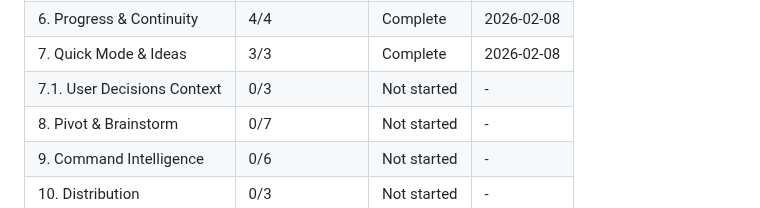
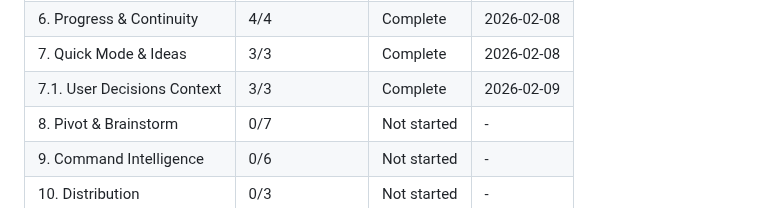
Before and after one commit to noahrasheta/director, a Markdown page: .planning/ROADMAP.md, the part around one of its changes. GitHub-like rendering.

Commit message:
docs(07.1): complete user-decisions-context phase
Co-Authored-By: Claude Opus 4.6 <noreply@anthropic.com>

```diff
--- a/.planning/ROADMAP.md
+++ b/.planning/ROADMAP.md
@@ -234,7 +234,7 @@ Note: Phases 5, 6, 7, and 8 all depend on Phase 4 and can potentially be worked
 | 5. Verification | 3/3 | Complete | 2026-02-08 |
 | 6. Progress & Continuity | 4/4 | Complete | 2026-02-08 |
 | 7. Quick Mode & Ideas | 3/3 | Complete | 2026-02-08 |
-| 7.1. User Decisions Context | 0/3 | Not started | - |
+| 7.1. User Decisions Context | 3/3 | Complete | 2026-02-09 |
 | 8. Pivot & Brainstorm | 0/7 | Not started | - |
 | 9. Command Intelligence | 0/6 | Not started | - |
 | 10. Distribution | 0/3 | Not started | - |
```
Also changed, not shown: other parts of .planning/ROADMAP.md (+5 -5 lines), 1 other file.
